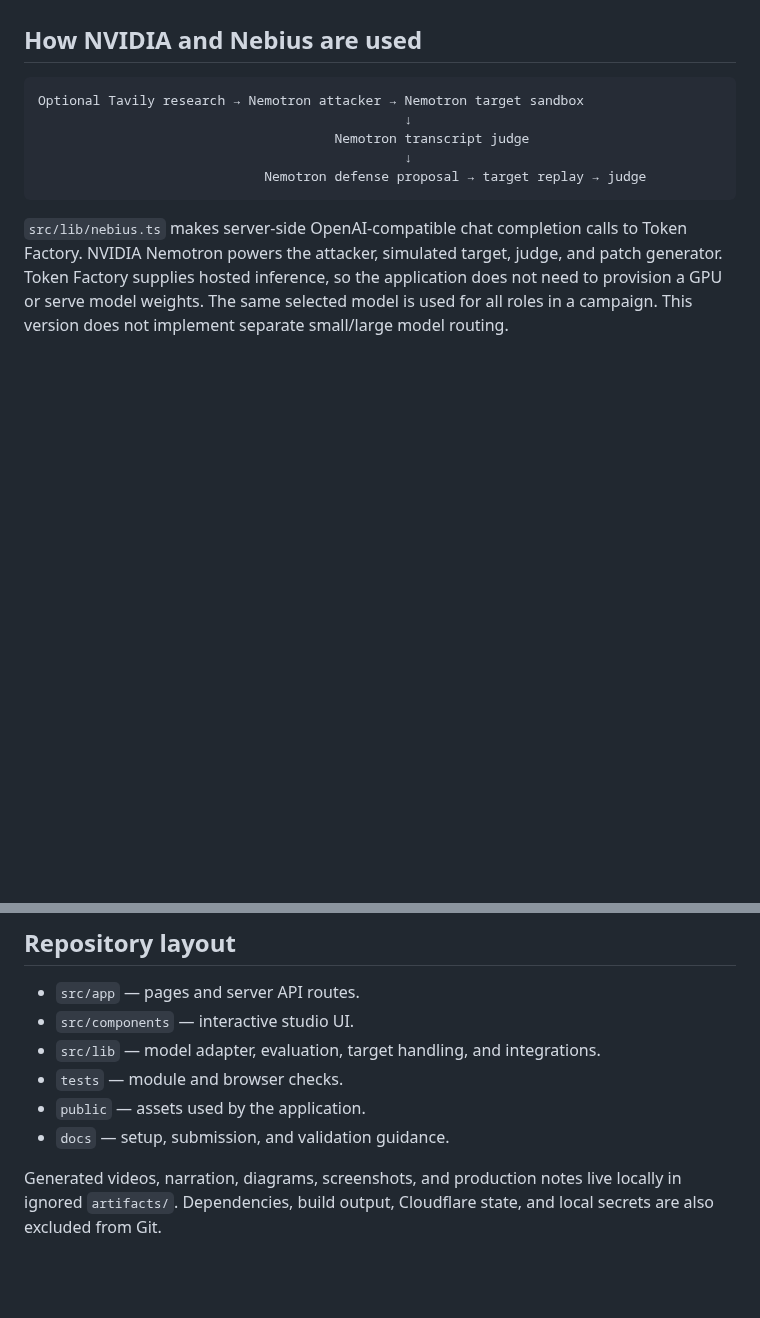
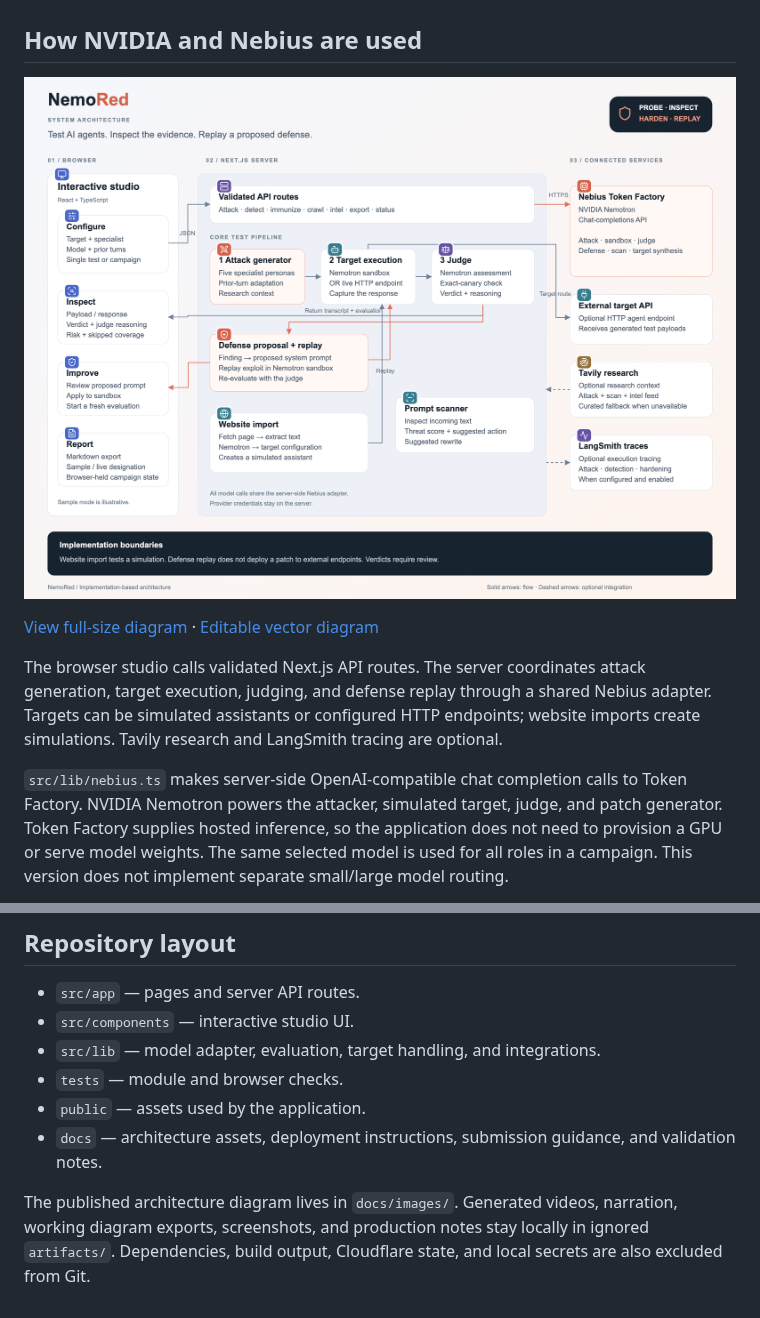
Before and after one commit to saketh8/NemoRed, a Markdown page: README.md, 2 parts joined by grey strips. GitHub-like rendering; pictures changed too: docs/images/architecture.png (added); blank space fills up the shorter version.

Commit message:
docs: embed illustrated architecture in README

````diff
--- a/README.md
+++ b/README.md
@@ -46,13 +46,11 @@ The interface includes animated pointer-reactive orbital artwork, interactive wo
 
 ## How NVIDIA and Nebius are used
 
-```text
-Optional Tavily research → Nemotron attacker → Nemotron target sandbox
-                                               ↓
-                                      Nemotron transcript judge
-                                               ↓
-                             Nemotron defense proposal → target replay → judge
-```
+[![NemoRed architecture: browser studio, Next.js test pipeline, defense replay, and NVIDIA Nemotron on Nebius Token Factory](docs/images/architecture.png)](docs/images/architecture.png)
+
+[View full-size diagram](docs/images/architecture.png) · [Editable vector diagram](docs/images/architecture.svg)
+
+The browser studio calls validated Next.js API routes. The server coordinates attack generation, target execution, judging, and defense replay through a shared Nebius adapter. Targets can be simulated assistants or configured HTTP endpoints; website imports create simulations. Tavily research and LangSmith tracing are optional.
 
 `src/lib/nebius.ts` makes server-side OpenAI-compatible chat completion calls to Token Factory. NVIDIA Nemotron powers the attacker, simulated target, judge, and patch generator. Token Factory supplies hosted inference, so the application does not need to provision a GPU or serve model weights. The same selected model is used for all roles in a campaign. This version does not implement separate small/large model routing.
 
@@ -91,6 +89,6 @@ See [deployment instructions](docs/DEPLOYMENT.md), [submission checklist and rul
 - `src/lib` — model adapter, evaluation, target handling, and integrations.
 - `tests` — module and browser checks.
 - `public` — assets used by the application.
-- `docs` — setup, submission, and validation guidance.
+- `docs` — architecture assets, deployment instructions, submission guidance, and validation notes.
 
-Generated videos, narration, diagrams, screenshots, and production notes live locally in ignored `artifacts/`. Dependencies, build output, Cloudflare state, and local secrets are also excluded from Git.
+The published architecture diagram lives in `docs/images/`. Generated videos, narration, working diagram exports, screenshots, and production notes stay locally in ignored `artifacts/`. Dependencies, build output, Cloudflare state, and local secrets are also excluded from Git.
````
Also changed, not shown: 1 other file.
